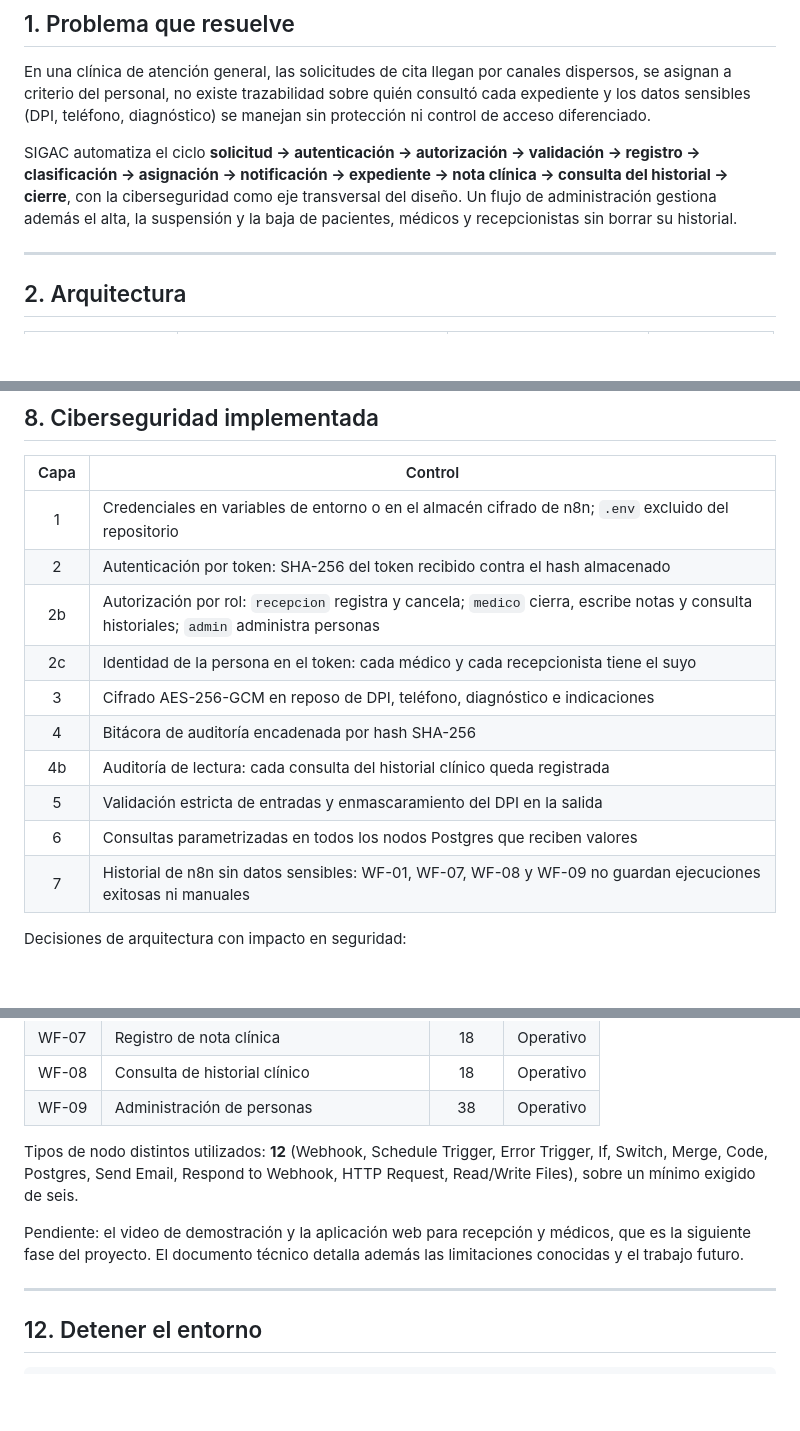
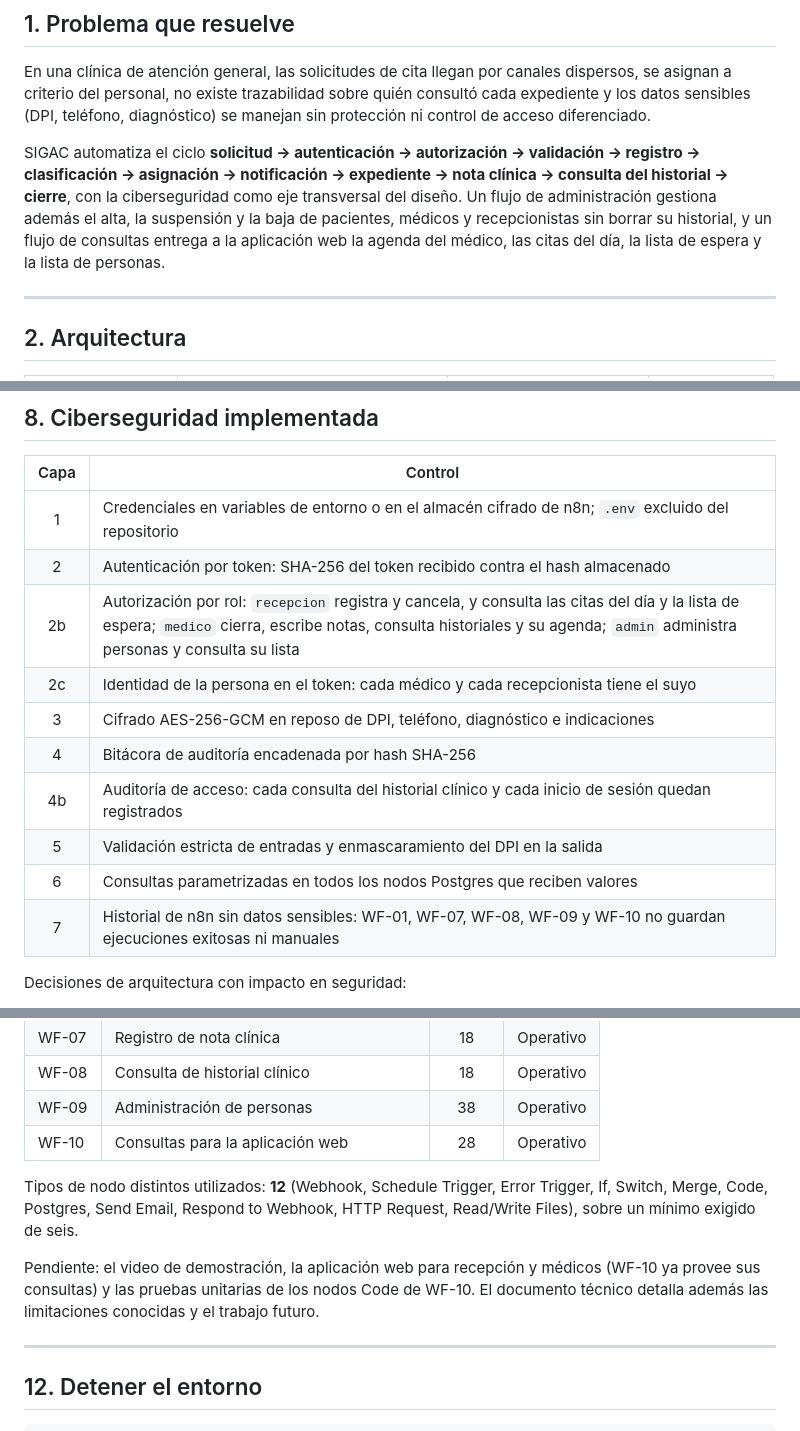
Before and after one commit to JOMALLMM1116/ProyectoSIGAC, a Markdown page: README.md, 3 parts joined by grey strips. GitHub-like rendering; blank space fills up the shorter version.

```diff
--- a/README.md
+++ b/README.md
@@ -20,7 +20,8 @@ SIGAC automatiza el ciclo **solicitud → autenticación → autorización → v
 clínica → consulta del historial → cierre**, con la ciberseguridad como eje
 transversal del diseño. Un flujo de administración gestiona además el alta, la
 suspensión y la baja de pacientes, médicos y recepcionistas sin borrar su
-historial.
+historial, y un flujo de consultas entrega a la aplicación web la agenda del
+médico, las citas del día, la lista de espera y la lista de personas.
 
 ---
 
@@ -801,14 +899,14 @@ El detalle de cada nodo, sus casos de prueba y los resultados están en
 |:-:|---|
 | 1 | Credenciales en variables de entorno o en el almacén cifrado de n8n; `.env` excluido del repositorio |
 | 2 | Autenticación por token: SHA-256 del token recibido contra el hash almacenado |
-| 2b | Autorización por rol: `recepcion` registra y cancela; `medico` cierra, escribe notas y consulta historiales; `admin` administra personas |
+| 2b | Autorización por rol: `recepcion` registra y cancela, y consulta las citas del día y la lista de espera; `medico` cierra, escribe notas, consulta historiales y su agenda; `admin` administra personas y consulta su lista |
 | 2c | Identidad de la persona en el token: cada médico y cada recepcionista tiene el suyo |
 | 3 | Cifrado AES-256-GCM en reposo de DPI, teléfono, diagnóstico e indicaciones |
 | 4 | Bitácora de auditoría encadenada por hash SHA-256 |
-| 4b | Auditoría de lectura: cada consulta del historial clínico queda registrada |
+| 4b | Auditoría de acceso: cada consulta del historial clínico y cada inicio de sesión quedan registrados |
 | 5 | Validación estricta de entradas y enmascaramiento del DPI en la salida |
 | 6 | Consultas parametrizadas en todos los nodos Postgres que reciben valores |
-| 7 | Historial de n8n sin datos sensibles: WF-01, WF-07, WF-08 y WF-09 no guardan ejecuciones exitosas ni manuales |
+| 7 | Historial de n8n sin datos sensibles: WF-01, WF-07, WF-08, WF-09 y WF-10 no guardan ejecuciones exitosas ni manuales |
 
 Decisiones de arquitectura con impacto en seguridad:
 
@@ -973,13 +1072,15 @@ PostgreSQL no admite `where` dentro de un `constraint unique`, de ahí que sea u
 | WF-07 | Registro de nota clínica | 18 | Operativo |
 | WF-08 | Consulta de historial clínico | 18 | Operativo |
 | WF-09 | Administración de personas | 38 | Operativo |
+| WF-10 | Consultas para la aplicación web | 28 | Operativo |
 
 Tipos de nodo distintos utilizados: **12** (Webhook, Schedule Trigger, Error
 Trigger, If, Switch, Merge, Code, Postgres, Send Email, Respond to Webhook,
 HTTP Request, Read/Write Files), sobre un mínimo exigido de seis.
 
-Pendiente: el video de demostración y la aplicación web para recepción y médicos,
-que es la siguiente fase del proyecto. El documento técnico detalla además las
+Pendiente: el video de demostración, la aplicación web para recepción y médicos
+(WF-10 ya provee sus consultas) y las pruebas unitarias de los nodos Code de
+WF-10. El documento técnico detalla además las
 limitaciones conocidas y el trabajo futuro.
 
 ---
```
Also changed, not shown: other parts of README.md (+106 -8 lines).
